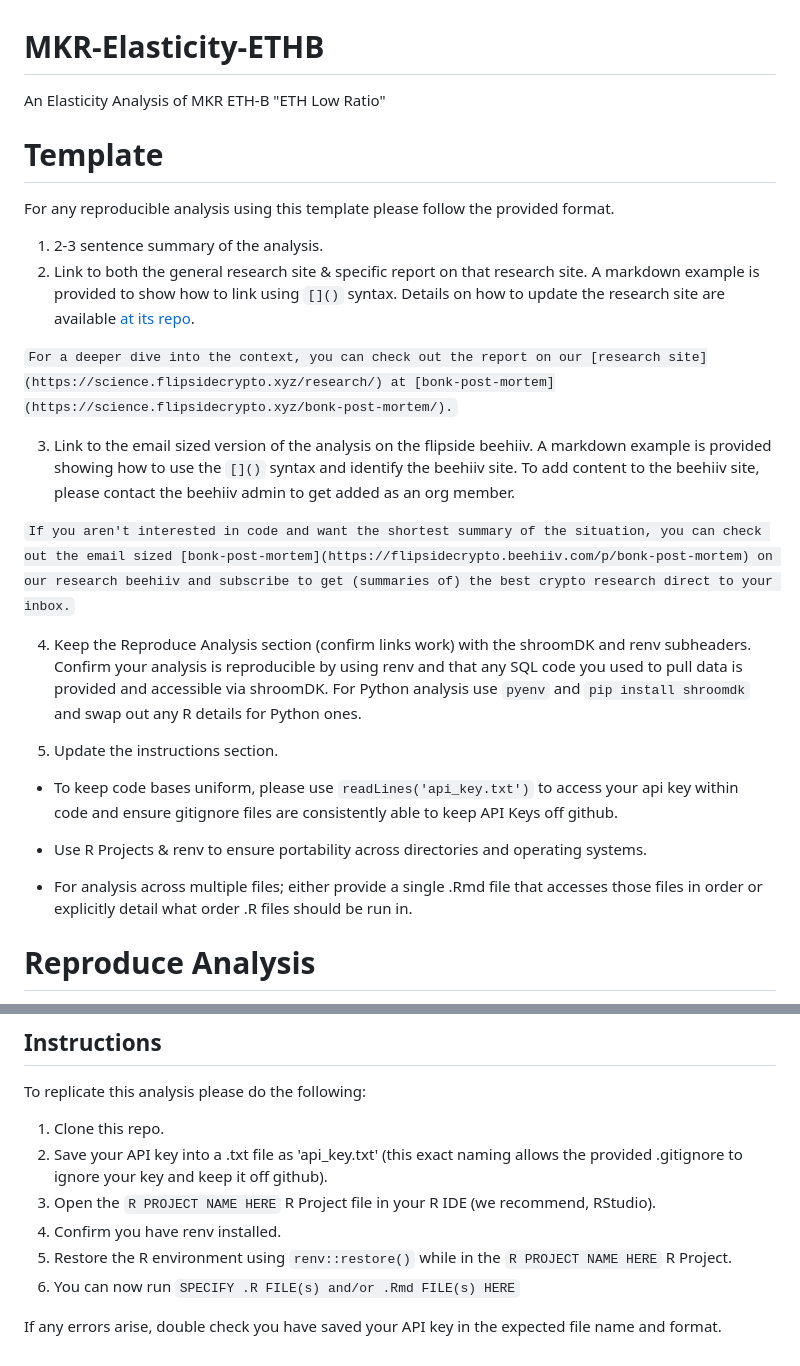
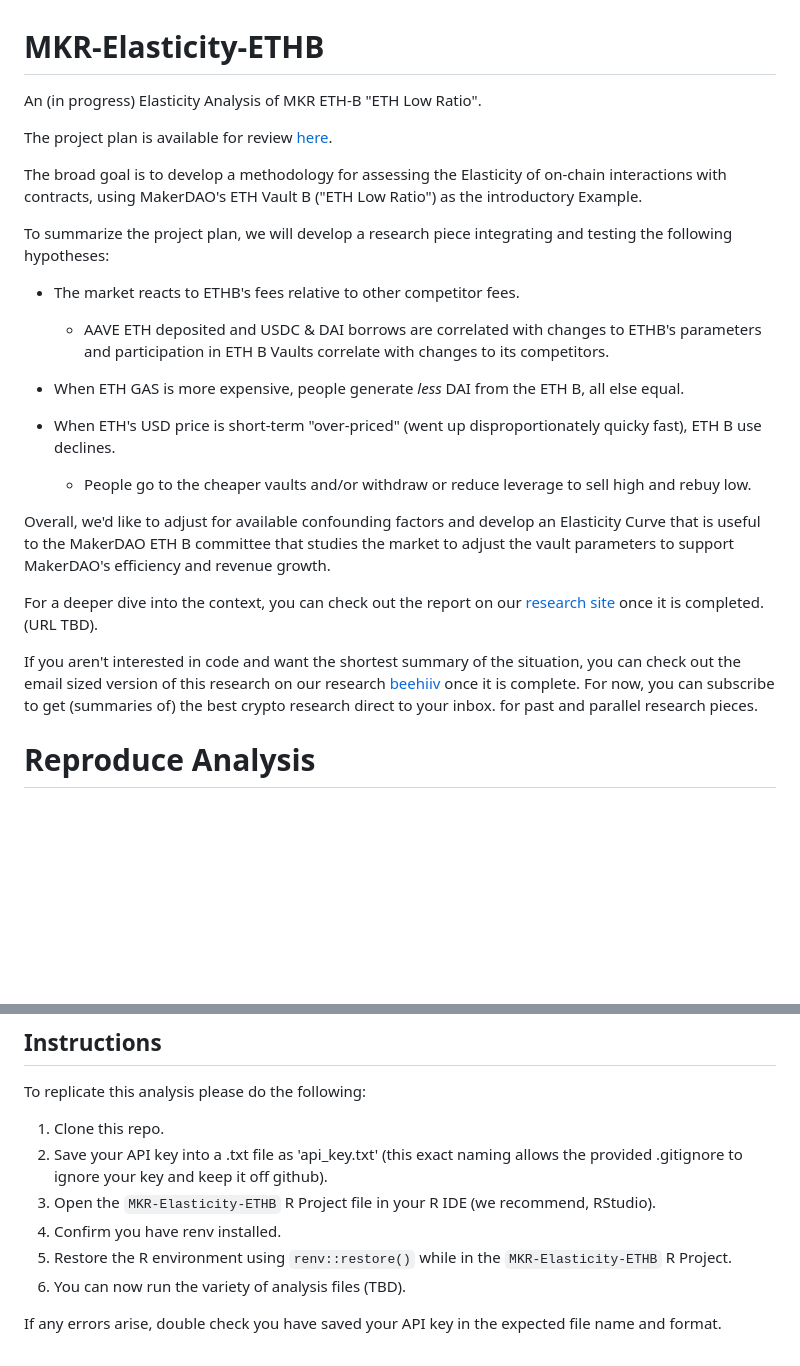
Before and after one commit to fsc-data-science/MKR-Elasticity-ETHB, a Markdown page: README.md, 2 parts joined by grey strips. Rendered like a GitHub page; blank space fills up the shorter version.

```diff
--- a/README.md
+++ b/README.md
@@ -1,28 +1,28 @@
 # MKR-Elasticity-ETHB
 
- An Elasticity Analysis of MKR ETH-B "ETH Low Ratio"
+An (in progress) Elasticity Analysis of MKR ETH-B "ETH Low Ratio".
 
-# Template
-For any reproducible analysis using this template please follow the provided format.
+The project plan is available for review [here](https://github.com/fsc-data-science/MKR-Elasticity-ETHB/blob/main/MKR%20Elasticity%20ETHB%20-%20Project%20Plan.md).
 
-1.  2-3 sentence summary of the analysis.
-2.  Link to both the general research site & specific report on that research site. A markdown example is provided to show how to link using `[]()` syntax. Details on how to update the research site are available [at its repo](https://github.com/FlipsideCrypto/research).
+The broad goal is to develop a methodology for assessing the Elasticity of on-chain interactions with contracts, using MakerDAO's
+ETH Vault B ("ETH Low Ratio") as the introductory Example.
 
-`For a deeper dive into the context, you can check out the report on our [research site](https://science.flipsidecrypto.xyz/research/) at [bonk-post-mortem](https://science.flipsidecrypto.xyz/bonk-post-mortem/).`
+To summarize the project plan, we will develop a research piece integrating and testing the following hypotheses:
 
-3.  Link to the email sized version of the analysis on the flipside beehiiv. A markdown example is provided showing how to use the `[]()` syntax and identify the beehiiv site. To add content to the beehiiv site, please contact the beehiiv admin to get added as an org member.
+- The market reacts to ETHB's fees relative to other competitor fees.
+  - AAVE ETH deposited and USDC & DAI borrows are correlated with changes to ETHB's parameters and participation in ETH B Vaults correlate with changes to its competitors.
 
-`If you aren't interested in code and want the shortest summary of the situation, you can check out the email sized [bonk-post-mortem](https://flipsidecrypto.beehiiv.com/p/bonk-post-mortem) on our research beehiiv and subscribe to get (summaries of) the best crypto research direct to your inbox.`
+- When ETH GAS is more expensive, people generate *less* DAI from the ETH B, all else equal.
 
-4.  Keep the Reproduce Analysis section (confirm links work) with the shroomDK and renv subheaders. Confirm your analysis is reproducible by using renv and that any SQL code you used to pull data is provided and accessible via shroomDK. For Python analysis use `pyenv` and `pip install shroomdk` and swap out any R details for Python ones.
+- When ETH's USD price is short-term "over-priced" (went up disproportionately quicky fast), ETH B use declines.
+  - People go to the cheaper vaults and/or withdraw or reduce leverage to sell high and rebuy low.
 
-5.  Update the instructions section.
+Overall, we'd like to adjust for available confounding factors and develop an Elasticity Curve that is useful to the MakerDAO ETH B committee that studies the market to adjust the vault parameters to support MakerDAO's efficiency and revenue growth.
 
--   To keep code bases uniform, please use `readLines('api_key.txt')` to access your api key within code and ensure gitignore files are consistently able to keep API Keys off github.
 
--   Use R Projects & renv to ensure portability across directories and operating systems.
+For a deeper dive into the context, you can check out the report on our [research site](https://science.flipsidecrypto.xyz/research/) once it is completed. (URL TBD).
 
--   For analysis across multiple files; either provide a single .Rmd file that accesses those files in order or explicitly detail what order .R files should be run in.
+If you aren't interested in code and want the shortest summary of the situation, you can check out the email sized version of this research on our research [beehiiv](https://flipsidecrypto.beehiiv.com) once it is complete. For now, you can subscribe to get (summaries of) the best crypto research direct to your inbox. for past and parallel research pieces.
 
 # Reproduce Analysis
 
@@ -46,9 +46,9 @@ To replicate this analysis please do the following:
 
 1.  Clone this repo.
 2.  Save your API key into a .txt file as 'api_key.txt' (this exact naming allows the provided .gitignore to ignore your key and keep it off github).
-3.  Open the `R PROJECT NAME HERE` R Project file in your R IDE (we recommend, RStudio).
+3.  Open the `MKR-Elasticity-ETHB` R Project file in your R IDE (we recommend, RStudio).
 4.  Confirm you have renv installed.
-5.  Restore the R environment using `renv::restore()` while in the `R PROJECT NAME HERE` R Project.
-6.  You can now run `SPECIFY .R FILE(s) and/or .Rmd FILE(s) HERE`
+5.  Restore the R environment using `renv::restore()` while in the `MKR-Elasticity-ETHB` R Project.
+6.  You can now run the variety of analysis files (TBD).
 
 If any errors arise, double check you have saved your API key in the expected file name and format.
```
